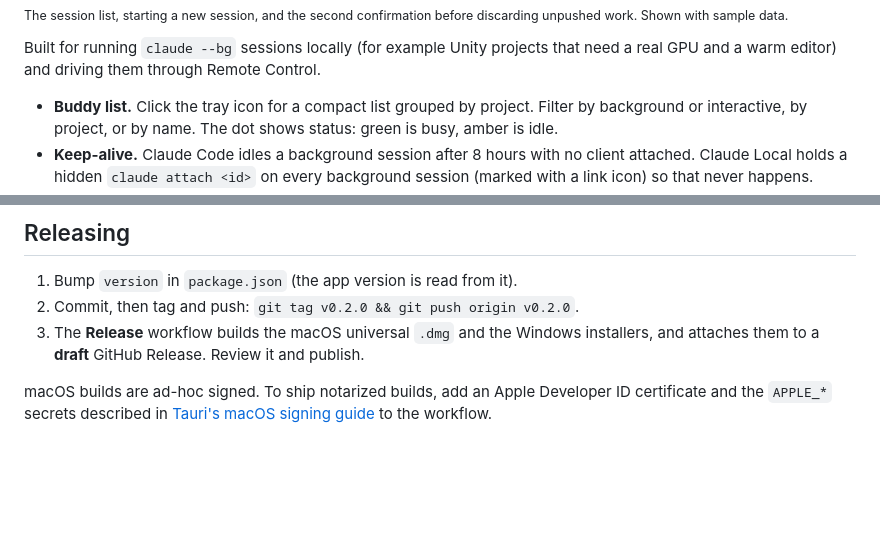
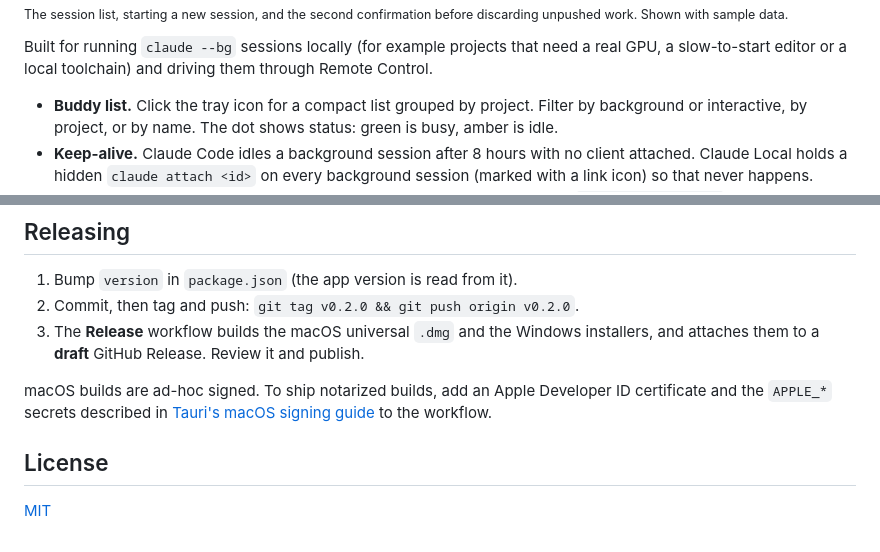
Before and after one commit to bdkent/claude-local, a Markdown page: README.md, 2 parts joined by grey strips. Drawn GitHub-style; blank space fills up the shorter version.

Commit message:
Add the MIT license and make the site's example use case generic
Adds a LICENSE file (MIT, matching Cargo.toml) and declares it in
package.json, the README and the site footer. The README and site no
longer name a specific engine: the demo's menu bar shows Terminal, and
the copy talks about slow-to-start editors, GPUs and local toolchains.

Co-Authored-By: Claude Opus 5.5 <noreply@anthropic.com>
Claude-Session: https://claude.ai/code/session_01PsRymVnSsmv7EBBazmiF1s

```diff
--- a/README.md
+++ b/README.md
@@ -20,9 +20,9 @@ macOS and Windows
 <sub>The session list, starting a new session, and the second confirmation
 before discarding unpushed work. Shown with sample data.</sub>
 
-Built for running `claude --bg` sessions locally (for example Unity projects
-that need a real GPU and a warm editor) and driving them through Remote
-Control.
+Built for running `claude --bg` sessions locally (for example projects that
+need a real GPU, a slow-to-start editor or a local toolchain) and driving them
+through Remote Control.
 
 - **Buddy list.** Click the tray icon for a compact list grouped by project.
   Filter by background or interactive, by project, or by name. The dot shows
@@ -135,3 +135,7 @@ macOS builds are ad-hoc signed. To ship notarized builds, add an Apple
 Developer ID certificate and the `APPLE_*` secrets described in
 [Tauri's macOS signing guide](https://tauri.app/distribute/sign/macos/) to the
 workflow.
+
+## License
+
+[MIT](LICENSE)
```
Also changed, not shown: site/og.png, 4 other files.
